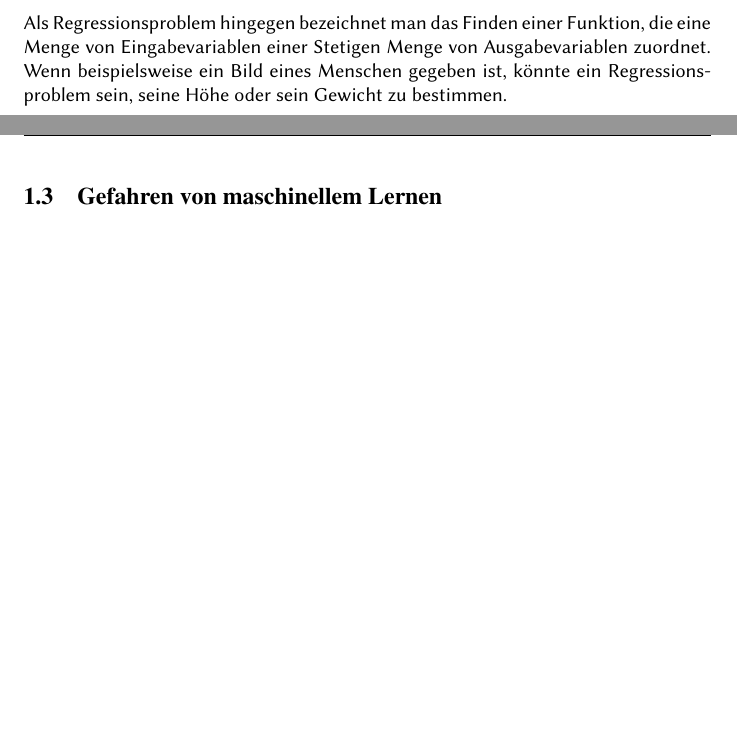
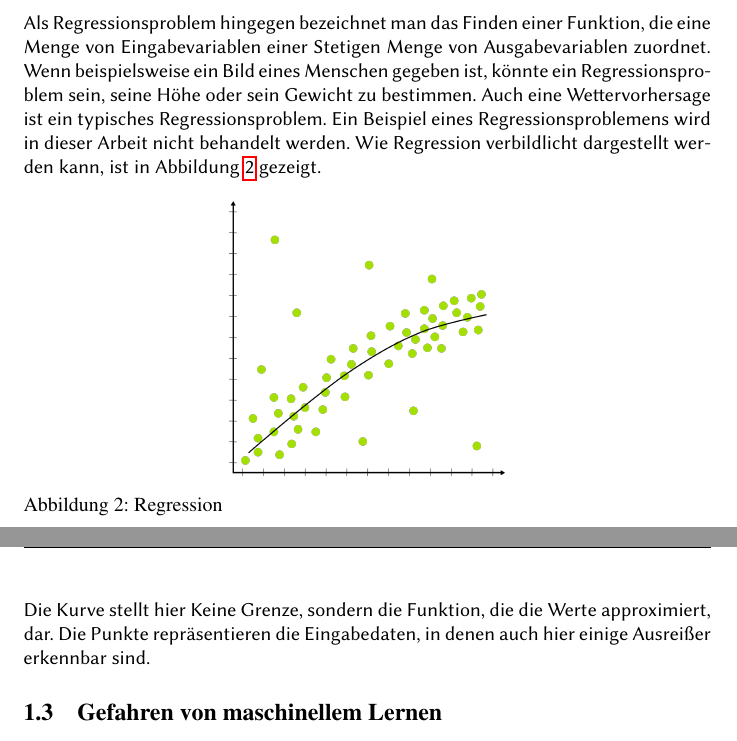
Before and after one commit to CDaut/pytorch-ai, a LaTeX document (doc/Grundlagen_des_maschinellen_lernens.tex): two parts of pages 5 and 6 of 22, joined at a grey line, cut so that both start at the same text, the shorter picture padded with empty space. Compiled offline with pdfLaTeX.

Commit message:
finisdhed regression chapter

```diff
--- a/doc/Grundlagen_des_maschinellen_lernens.tex
+++ b/doc/Grundlagen_des_maschinellen_lernens.tex
@@ -60,7 +60,15 @@ Das Erste Beispiel würde man als \glqq Binärklassifizierung'' bezeichnen, da z
 \\
 Die zwei Klassen wären hier \glqq grün'' und \glqq blau''. Die Linie stellt die Klassengrenze dar, die die zwei Klassen unterscheidet. Es sind außerdem einige Ausreißer in den Daten vorhanden.
 \subsection{Regressionsprobleme}
-Als Regressionsproblem hingegen bezeichnet man das Finden einer Funktion, die eine Menge von Eingabevariablen einer Stetigen Menge von Ausgabevariablen zuordnet. Wenn beispielsweise ein Bild eines Menschen gegeben ist, könnte ein Regressionsproblem sein, seine Höhe oder sein Gewicht zu bestimmen.
+Als Regressionsproblem hingegen bezeichnet man das Finden einer Funktion, die eine Menge von Eingabevariablen einer Stetigen Menge von Ausgabevariablen zuordnet. Wenn beispielsweise ein Bild eines Menschen gegeben ist, könnte ein Regressionsproblem sein, seine Höhe oder sein Gewicht zu bestimmen. Auch eine Wettervorhersage ist ein typisches Regressionsproblem. Ein Beispiel eines Regressionsproblemens wird in dieser Arbeit nicht behandelt werden. Wie Regression verbildlicht dargestellt werden kann, ist in Abbildung \ref{Regression} gezeigt.
+\begin{figure}[h]
+	\centering
+	\includegraphics[width=0.4\linewidth]{../graphics/Regression.png}
+	\caption{Regression}
+	\label{Regression}
+\end{figure}
+\\
+Die Kurve stellt hier Keine Grenze, sondern die Funktion, die die Werte approximiert, dar. Die Punkte repräsentieren die Eingabedaten, in denen auch hier einige Ausreißer erkennbar sind.
 \subsection{Gefahren von maschinellem Lernen}
 \subsubsection{Eignung der Datensätze}
 \subsubsection{Overfitting}
```
Also changed, not shown: doc/Grundlagen_des_maschinellen_lernens.pdf, graphics/regression.png (added), graphics/regression.svg (added), 5 other files.
